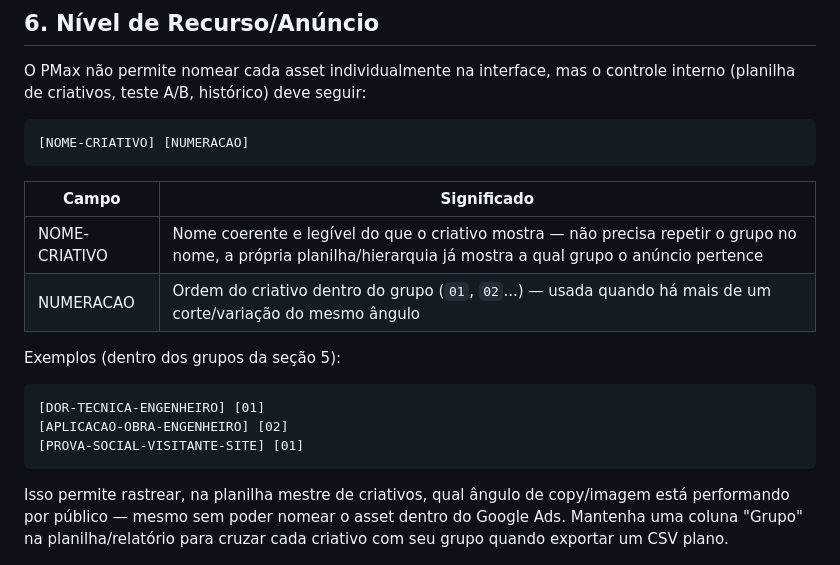
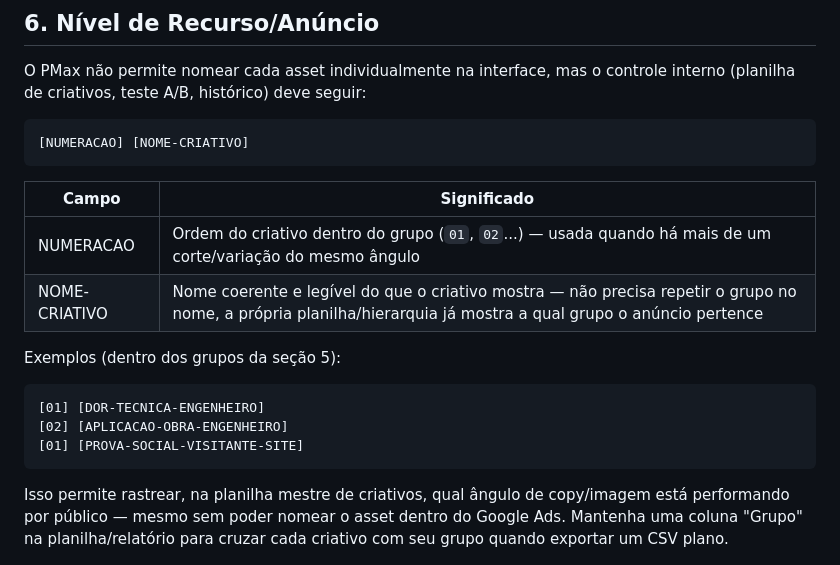
Before and after one commit to adrianosilva21665-Garland/SEO, a Markdown page: taxonomia-trafego-pago.md, the part around one of its changes. Drawn GitHub-style.

````diff
--- a/taxonomia-trafego-pago.md
+++ b/taxonomia-trafego-pago.md
@@ -154,20 +154,20 @@ Regras:
 O PMax não permite nomear cada asset individualmente na interface, mas o controle interno (planilha de criativos, teste A/B, histórico) deve seguir:
 
 ```
-[NOME-CRIATIVO] [NUMERACAO]
+[NUMERACAO] [NOME-CRIATIVO]
 ```
 
 | Campo | Significado |
 |---|---|
+| NUMERACAO | Ordem do criativo dentro do grupo (`01`, `02`...) — usada quando há mais de um corte/variação do mesmo ângulo |
 | NOME-CRIATIVO | Nome coerente e legível do que o criativo mostra — não precisa repetir o grupo no nome, a própria planilha/hierarquia já mostra a qual grupo o anúncio pertence |
-| NUMERACAO | Ordem do criativo dentro do grupo (`01`, `02`...) — usada quando há mais de um corte/variação do mesmo ângulo |
 
 Exemplos (dentro dos grupos da seção 5):
 
 ```
-[DOR-TECNICA-ENGENHEIRO] [01]
-[APLICACAO-OBRA-ENGENHEIRO] [02]
-[PROVA-SOCIAL-VISITANTE-SITE] [01]
+[01] [DOR-TECNICA-ENGENHEIRO]
+[02] [APLICACAO-OBRA-ENGENHEIRO]
+[01] [PROVA-SOCIAL-VISITANTE-SITE]
 ```
 
 Isso permite rastrear, na planilha mestre de criativos, qual ângulo de copy/imagem está performando por público — mesmo sem poder nomear o asset dentro do Google Ads. Mantenha uma coluna "Grupo" na planilha/relatório para cruzar cada criativo com seu grupo quando exportar um CSV plano.
````
Also changed, not shown: other parts of taxonomia-trafego-pago.md (+16 -16 lines).
